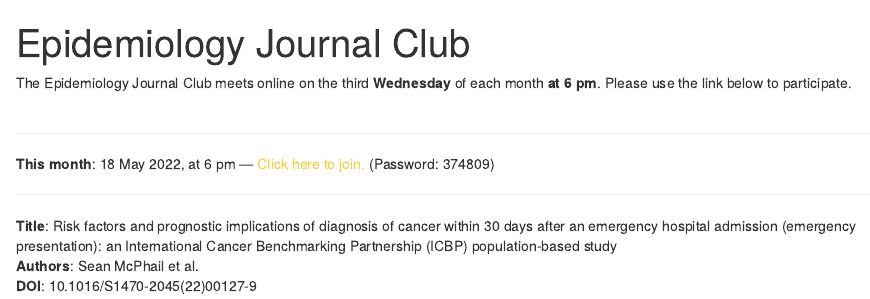
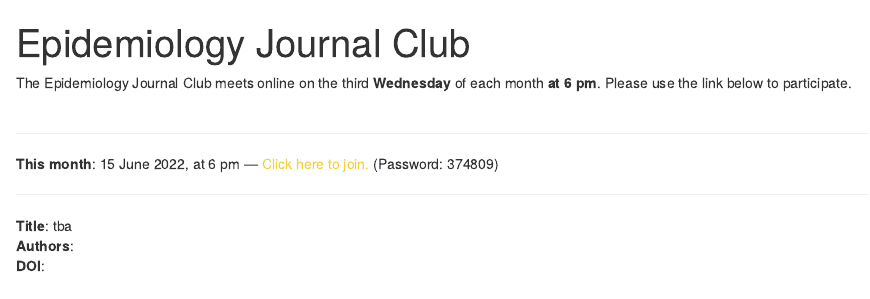
Before and after one commit to philippheumann/journalclub, an R Markdown document (index.Rmd): the page in a window 1100 px wide, from its top. Rendered offline with R 4.5, knitr and Pandoc, with nearby package versions; drawn as R Markdown's standard HTML page in place of the format the file asks for.

Commit message:
update june 2022

```diff
--- a/index.Rmd
+++ b/index.Rmd
@@ -6,7 +6,7 @@ color2: "#2A3A51"
 angle: 130
 links:
   - label: This month's article
-    url: "https://www.thelancet.com/journals/lanonc/article/PIIS1470-2045(22)00127-9/fulltext"
+    url: "/"
   - label: List of discussed articles
     url: "list.html"
   - label: Suggest an article
@@ -19,8 +19,8 @@ The Epidemiology Journal Club meets online on the third **Wednesday** of each mo
 Please use the link below to participate.
 <br></br>
 <hr color= "#f7dc6f">
-**This month**: 18 May 2022, at 6 pm &mdash; <a href="https://bbb.rlp.net/b/heu-dmu-yno-4v0" style="color: #F4D03F">Click here to join.</a> (Password: 374809)
+**This month**: 15 June 2022, at 6 pm &mdash; <a href="https://bbb.rlp.net/b/heu-dmu-yno-4v0" style="color: #F4D03F">Click here to join.</a> (Password: 374809)
 <hr color= "#f7dc6f">
-**Title**:  Risk factors and prognostic implications of diagnosis of cancer within 30 days after an emergency hospital admission (emergency presentation): an International Cancer Benchmarking Partnership (ICBP) population-based study
-**Authors**: Sean McPhail et al.
-**DOI**: 10.1016/S1470-2045(22)00127-9
+**Title**:  tba
+**Authors**:
+**DOI**:
```
Also changed, not shown: index.html.
